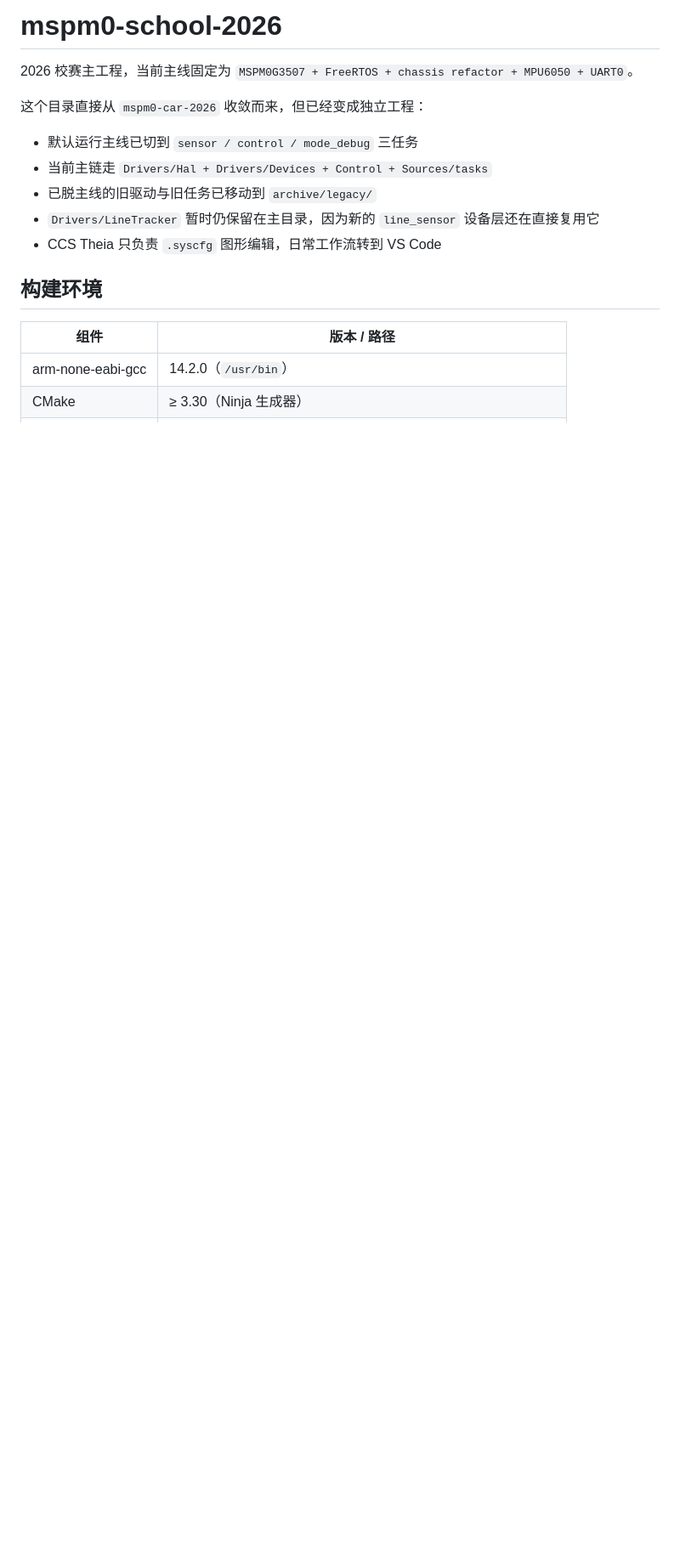
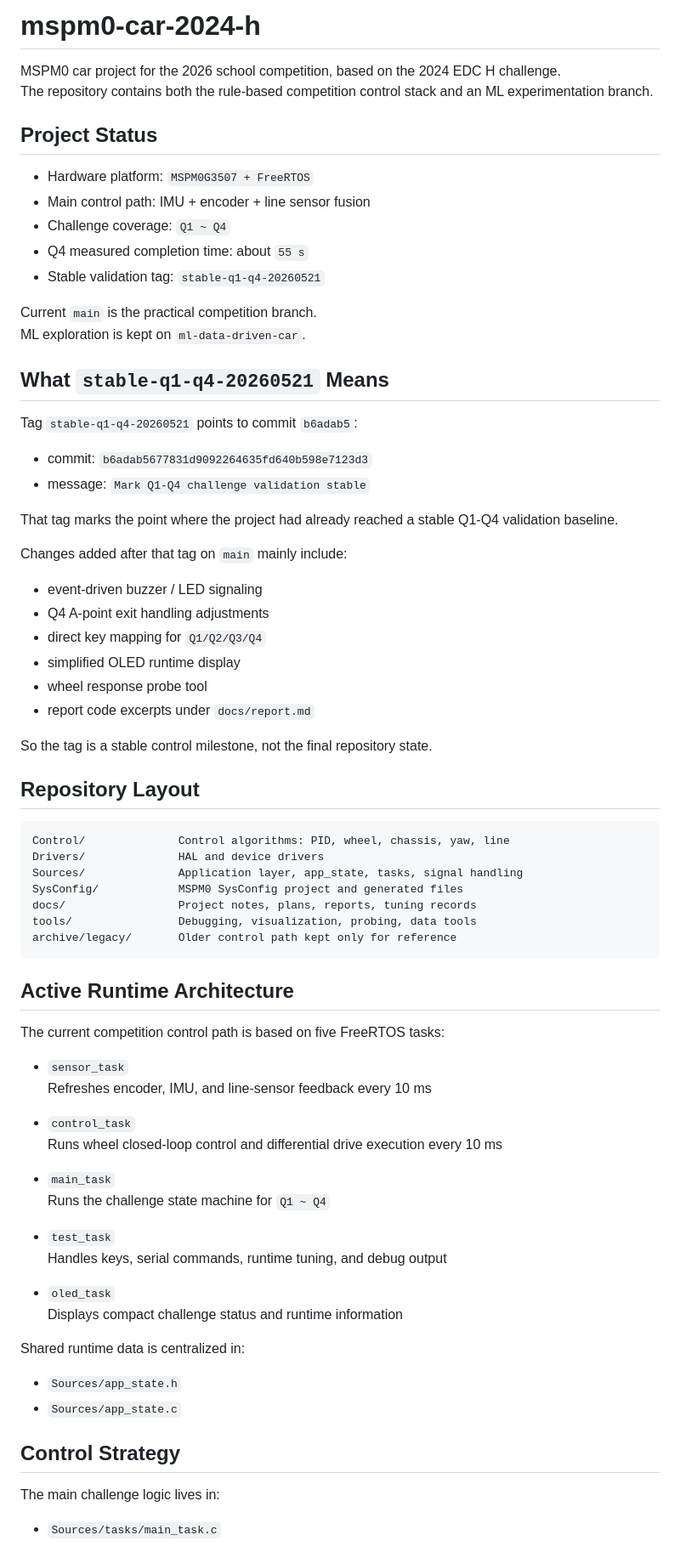
Before and after one commit to AkiR1n/mspm0-car-2024-h, a Markdown page: README.md, the part around one of its changes. Shown at 85% size. GitHub-like rendering; blank space fills up the shorter version.

Commit message:
Refresh repository README

````diff
--- a/README.md
+++ b/README.md
@@ -1,18 +1,78 @@
-# mspm0-school-2026
+# mspm0-car-2024-h
 
-2026 校赛主工程，当前主线固定为 `MSPM0G3507 + FreeRTOS + chassis refactor + MPU6050 + UART0`。
+MSPM0 car project for the 2026 school competition, based on the 2024 EDC H challenge.
+The repository contains both the rule-based competition control stack and an ML experimentation branch.
 
-这个目录直接从 `mspm0-car-2026` 收敛而来，但已经变成独立工程：
+## Project Status
 
-- 默认运行主线已切到 `sensor / control / mode_debug` 三任务
-- 当前主链走 `Drivers/Hal + Drivers/Devices + Control + Sources/tasks`
-- 已脱主线的旧驱动与旧任务已移动到 `archive/legacy/`
-- `Drivers/LineTracker` 暂时仍保留在主目录，因为新的 `line_sensor` 设备层还在直接复用它
-- CCS Theia 只负责 `.syscfg` 图形编辑，日常工作流转到 VS Code
+- Hardware platform: `MSPM0G3507 + FreeRTOS`
+- Main control path: IMU + encoder + line sensor fusion
+- Challenge coverage: `Q1 ~ Q4`
+- Q4 measured completion time: about `55 s`
+- Stable validation tag: `stable-q1-q4-20260521`
 
-## 构建环境
+Current `main` is the practical competition branch.
+ML exploration is kept on `ml-data-driven-car`.
 
-| 组件 | 版本 / 路径 |
-| ---- | ---- |
-| arm-none-eabi-gcc | 14.2.0（`/usr/bin`） |
-| CMake | ≥ 3.30（Ninja 生成器） |
+## What `stable-q1-q4-20260521` Means
+
+Tag `stable-q1-q4-20260521` points to commit `b6adab5`:
+
+- commit: `b6adab5677831d9092264635fd640b598e7123d3`
+- message: `Mark Q1-Q4 challenge validation stable`
+
+That tag marks the point where the project had already reached a stable Q1-Q4 validation baseline.
+
+Changes added after that tag on `main` mainly include:
+
+- event-driven buzzer / LED signaling
+- Q4 A-point exit handling adjustments
+- direct key mapping for `Q1/Q2/Q3/Q4`
+- simplified OLED runtime display
+- wheel response probe tool
+- report code excerpts under `docs/report.md`
+
+So the tag is a stable control milestone, not the final repository state.
+
+## Repository Layout
+
+```text
+Control/              Control algorithms: PID, wheel, chassis, yaw, line
+Drivers/              HAL and device drivers
+Sources/              Application layer, app_state, tasks, signal handling
+SysConfig/            MSPM0 SysConfig project and generated files
+docs/                 Project notes, plans, reports, tuning records
+tools/                Debugging, visualization, probing, data tools
+archive/legacy/       Older control path kept only for reference
+```
+
+## Active Runtime Architecture
+
+The current competition control path is based on five FreeRTOS tasks:
+
+- `sensor_task`
+  Refreshes encoder, IMU, and line-sensor feedback every 10 ms
+
+- `control_task`
+  Runs wheel closed-loop control and differential drive execution every 10 ms
+
+- `main_task`
+  Runs the challenge state machine for `Q1 ~ Q4`
+
+- `test_task`
+  Handles keys, serial commands, runtime tuning, and debug output
+
+- `oled_task`
+  Displays compact challenge status and runtime information
+
+Shared runtime data is centralized in:
+
+- `Sources/app_state.h`
+- `Sources/app_state.c`
+
+## Control Strategy
+
+The main challenge logic lives in:
+
+- `Sources/tasks/main_task.c`
+
````
Also changed, not shown: other parts of README.md (+71 -60 lines).
